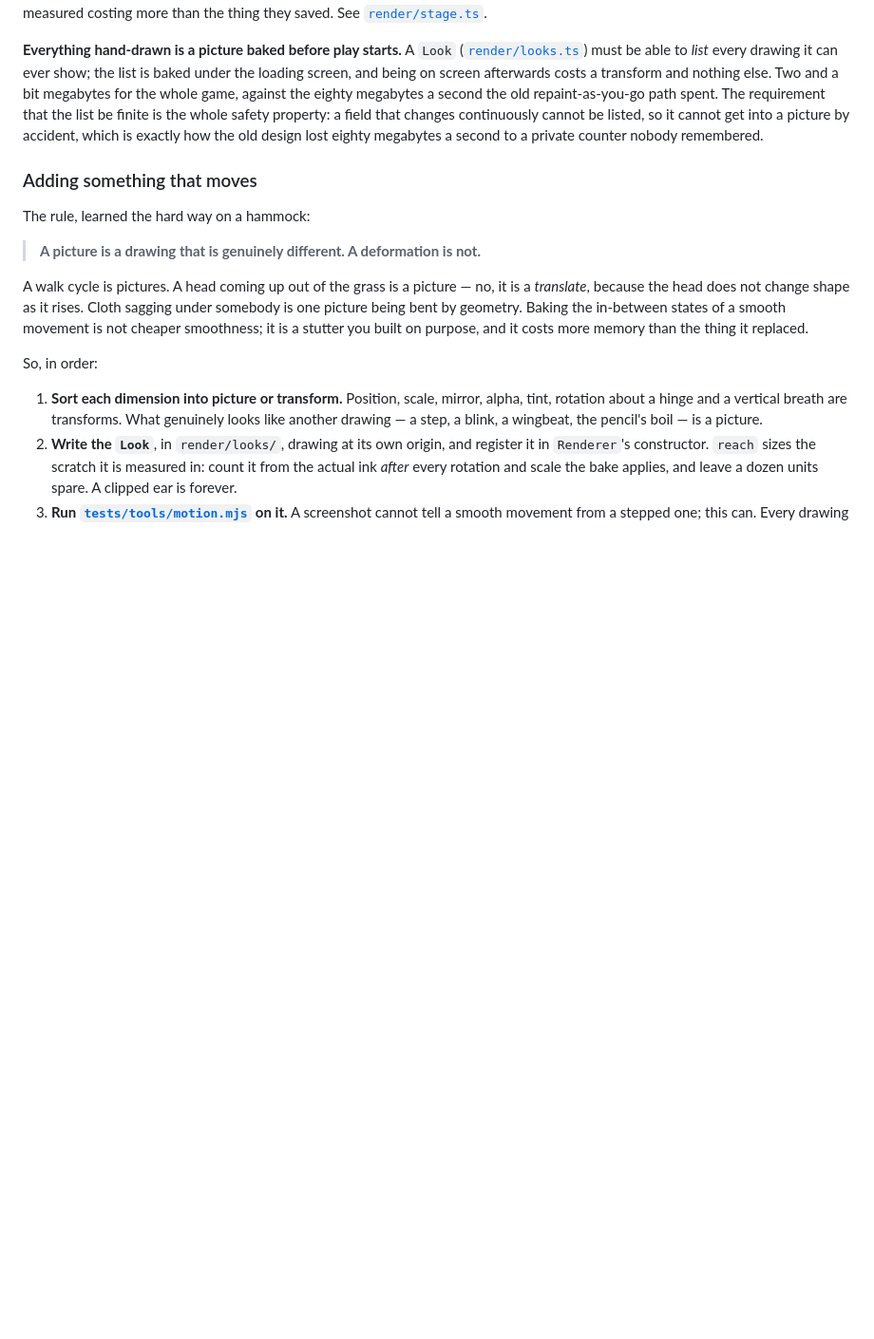
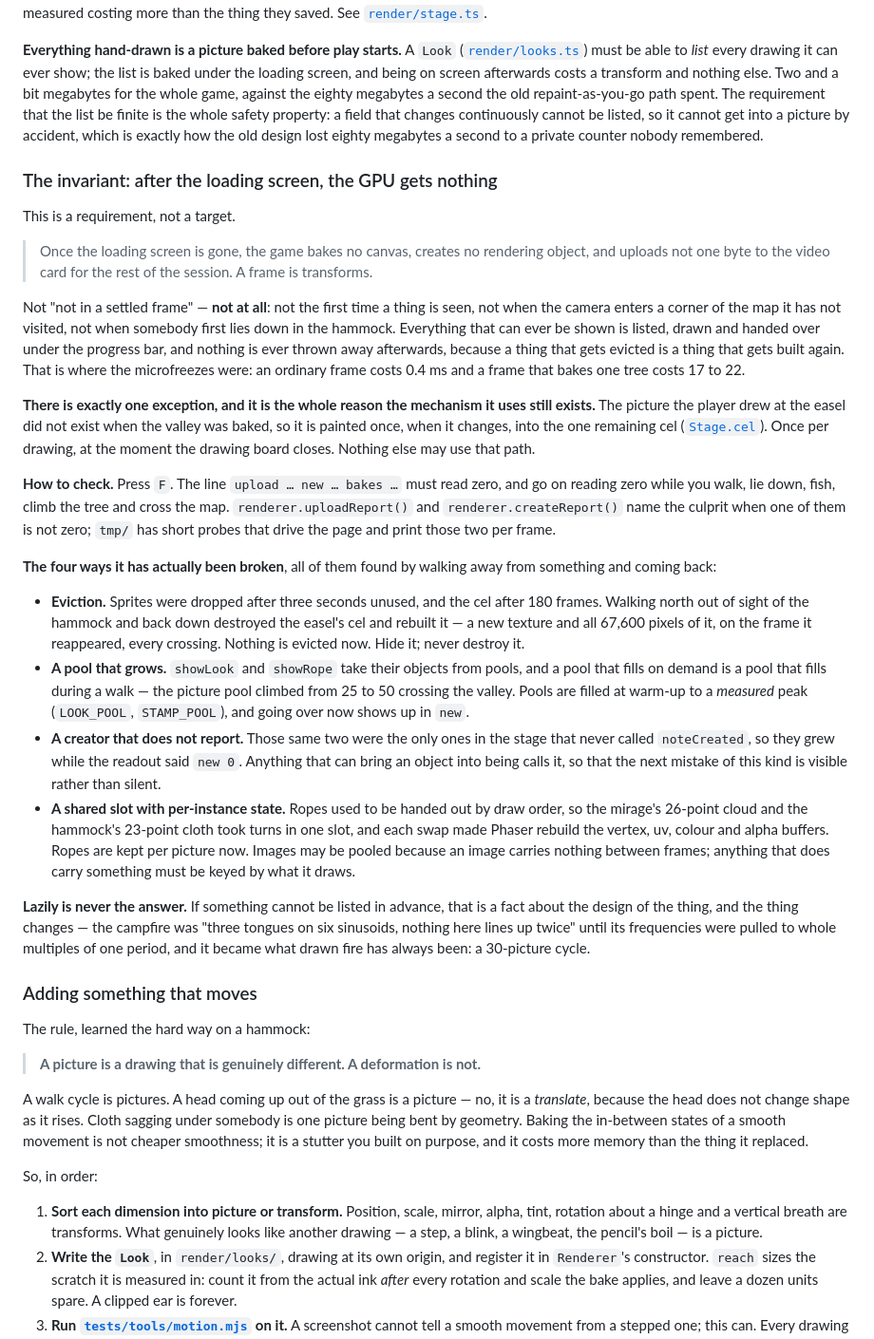
Before and after one commit to sakateka/pencil-and-paint, a Markdown page: BUILDING.md, the part around one of its changes. Shown at 95% size. Rendered like a GitHub page; blank space fills up the shorter version.

Commit message:
docs: state the invariant the renderer is held to
Nothing may be baked or handed to the video card after the loading screen — not
on first sight of a thing, not on entering a corner of the map, not when
somebody first lies down in the hammock. It was written down in a working plan
that only agents read; it belongs in BUILDING.md with the four ways it has
actually been broken, since every one of them was found by walking away from
something and coming back to it.

Carried over with it: the traps in baking a picture (the transparent margin, the
whole-pixel grid, baking at the size it is drawn at, and the graphite copy's own
key), and two things about the instruments — that timing a frame through
`?readback` measures the driver's full-screen copy rather than the game, and
that about one run in three under Xvfb draws nothing at all.

The plan itself is done and deleted; the renderer it describes is the renderer
the game has.

```diff
--- a/BUILDING.md
+++ b/BUILDING.md
@@ -108,6 +108,64 @@ whole safety property: a field that changes continuously cannot be listed, so it
 cannot get into a picture by accident, which is exactly how the old design lost
 eighty megabytes a second to a private counter nobody remembered.
 
+### The invariant: after the loading screen, the GPU gets nothing
+
+This is a requirement, not a target.
+
+> Once the loading screen is gone, the game bakes no canvas, creates no
+> rendering object, and uploads not one byte to the video card for the rest of
+> the session. A frame is transforms.
+
+Not "not in a settled frame" — **not at all**: not the first time a thing is
+seen, not when the camera enters a corner of the map it has not visited, not
+when somebody first lies down in the hammock. Everything that can ever be shown
+is listed, drawn and handed over under the progress bar, and nothing is ever
+thrown away afterwards, because a thing that gets evicted is a thing that gets
+built again. That is where the microfreezes were: an ordinary frame costs 0.4 ms
+and a frame that bakes one tree costs 17 to 22.
+
+**There is exactly one exception, and it is the whole reason the mechanism it
+uses still exists.** The picture the player drew at the easel did not exist when
+the valley was baked, so it is painted once, when it changes, into the one
+remaining cel ([`Stage.cel`](src/render/stage.ts)). Once per drawing, at the
+moment the drawing board closes. Nothing else may use that path.
+
+**How to check.** Press `F`. The line `upload … new … bakes …` must read zero,
+and go on reading zero while you walk, lie down, fish, climb the tree and cross
+the map. `renderer.uploadReport()` and `renderer.createReport()` name the
+culprit when one of them is not zero; `tmp/` has short probes that drive the
+page and print those two per frame.
+
+**The four ways it has actually been broken**, all of them found by walking away
+from something and coming back:
+
+- **Eviction.** Sprites were dropped after three seconds unused, and the cel
+  after 180 frames. Walking north out of sight of the hammock and back down
+  destroyed the easel's cel and rebuilt it — a new texture and all 67,600 pixels
+  of it, on the frame it reappeared, every crossing. Nothing is evicted now.
+  Hide it; never destroy it.
+- **A pool that grows.** `showLook` and `showRope` take their objects from
+  pools, and a pool that fills on demand is a pool that fills during a walk —
+  the picture pool climbed from 25 to 50 crossing the valley. Pools are filled
+  at warm-up to a *measured* peak (`LOOK_POOL`, `STAMP_POOL`), and going over
+  now shows up in `new`.
+- **A creator that does not report.** Those same two were the only ones in the
+  stage that never called `noteCreated`, so they grew while the readout said
+  `new 0`. Anything that can bring an object into being calls it, so that the
+  next mistake of this kind is visible rather than silent.
+- **A shared slot with per-instance state.** Ropes used to be handed out by
+  draw order, so the mirage's 26-point cloud and the hammock's 23-point cloth
+  took turns in one slot, and each swap made Phaser rebuild the vertex, uv,
+  colour and alpha buffers. Ropes are kept per picture now. Images may be
+  pooled because an image carries nothing between frames; anything that does
+  carry something must be keyed by what it draws.
+
+**Lazily is never the answer.** If something cannot be listed in advance, that
+is a fact about the design of the thing, and the thing changes — the campfire
+was "three tongues on six sinusoids, nothing here lines up twice" until its
+frequencies were pulled to whole multiples of one period, and it became what
+drawn fire has always been: a 30-picture cycle.
+
 ### Adding something that moves
 
 The rule, learned the hard way on a hammock:
```
Also changed, not shown: other parts of BUILDING.md (+29 -0 lines), 1 other file.
